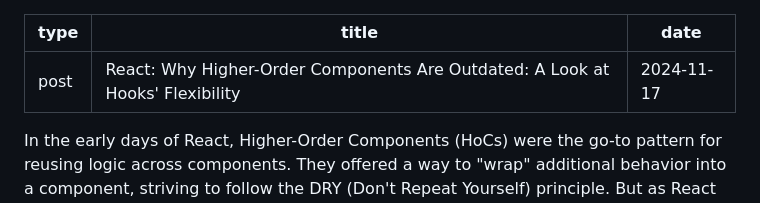
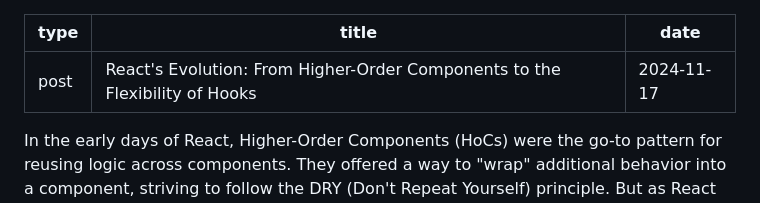
Before and after one commit to boraxpr/boraxpr.github.io, a Markdown page: pages/posts/hoc&hook.md, the part around the change. GitHub-like rendering.

Commit message:
Redeploy : fix escape title char

```diff
--- a/pages/posts/hoc&hook.md
+++ b/pages/posts/hoc&hook.md
@@ -1,6 +1,6 @@
 ---
 type: post
-title: 'React: Why Higher-Order Components Are Outdated: A Look at Hooks' Flexibility'
+title: "React's Evolution: From Higher-Order Components to the Flexibility of Hooks"
 date: 2024-11-17
 ---
 
```
